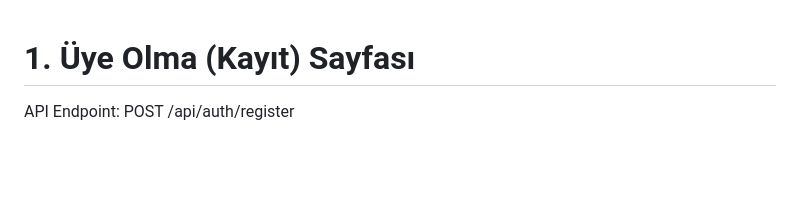
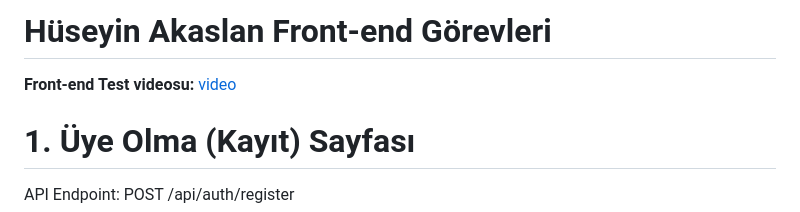
Before and after one commit to huseyun/kulakliksatis, a Markdown page: Huseyin-Akaslan/Huseyin-Akaslan-Web-Frontend-Gorevleri.md, the part around the change. Drawn GitHub-style; blank space fills up the shorter version.

Commit message:
add video for frontend proof

```diff
--- a/Huseyin-Akaslan/Huseyin-Akaslan-Web-Frontend-Gorevleri.md
+++ b/Huseyin-Akaslan/Huseyin-Akaslan-Web-Frontend-Gorevleri.md
@@ -1,3 +1,7 @@
+# Hüseyin Akaslan Front-end Görevleri
+
+**Front-end Test videosu:** [video](https://www.youtube.com/watch?v=QuHIMTkdAm8)
+
 # 1. Üye Olma (Kayıt) Sayfası
 API Endpoint: POST /api/auth/register
 
```
